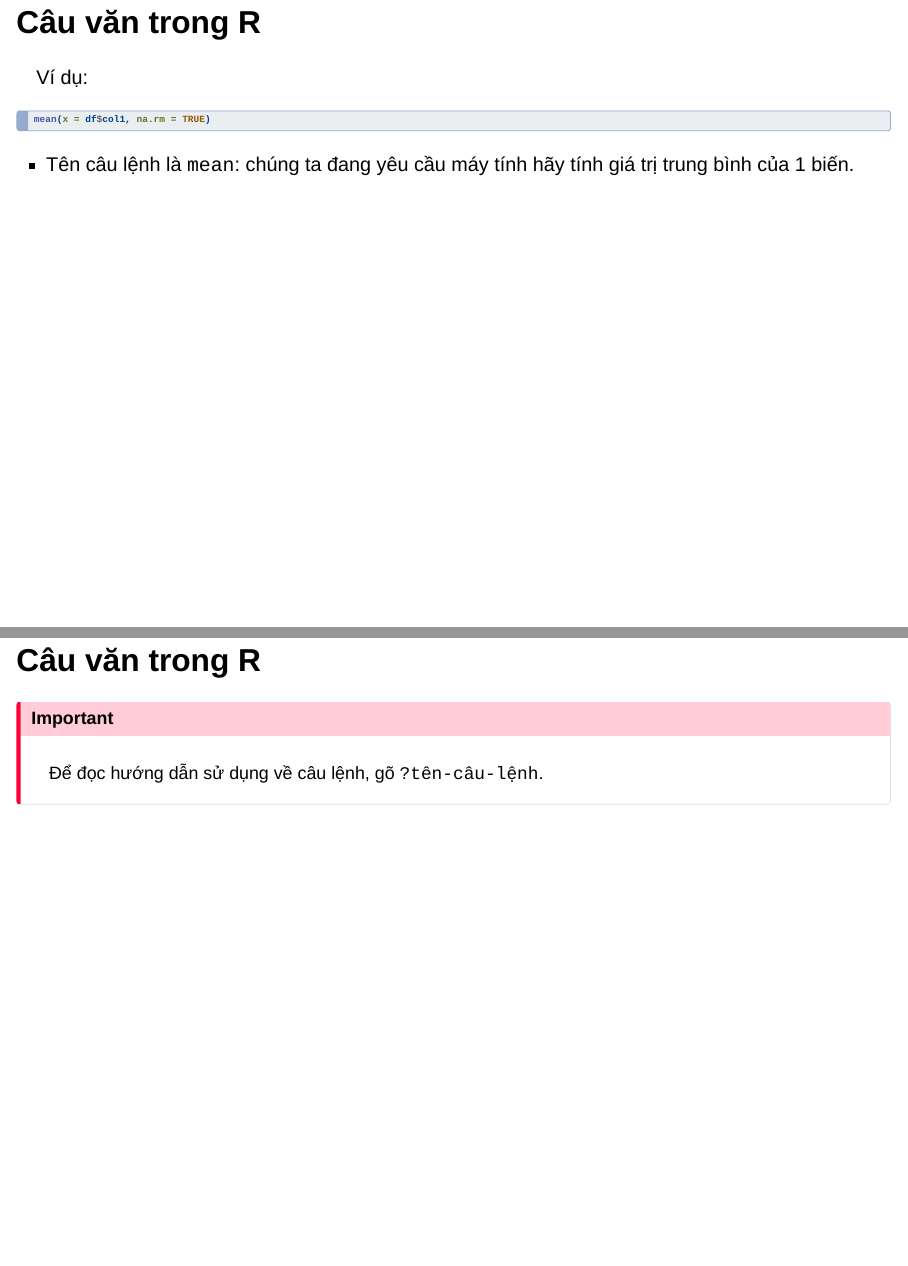
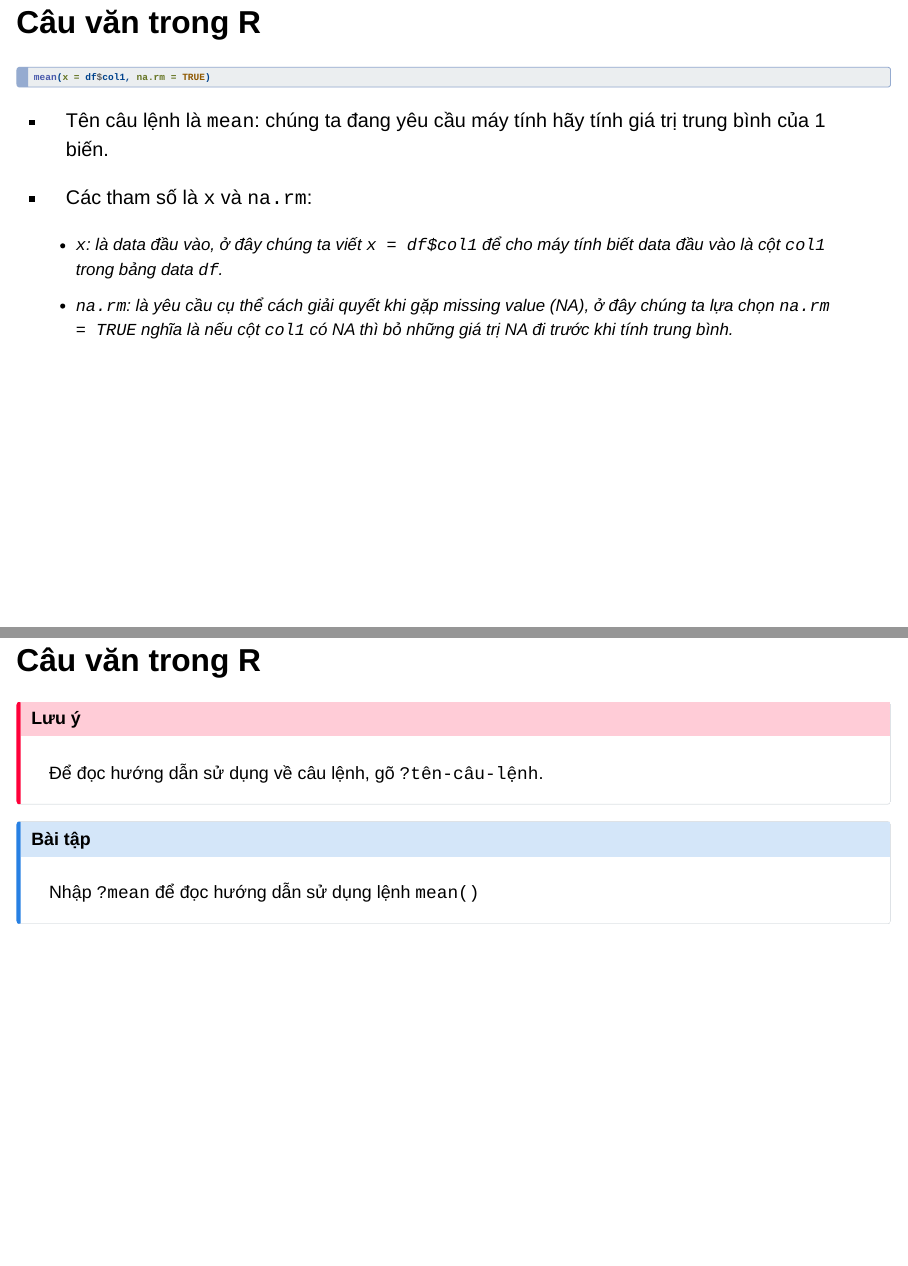
Before and after one commit to thinhong/r4babies-slides, a Quarto document (intro.qmd): pages 9 and 11 of 52 before the commit and pages 9 and 10 of 51 after it, joined at a grey line. Rendered offline with R 4.5, knitr and Pandoc in place of Quarto, with nearby package versions; drawn as Slidy slides in place of the format the file asks for.

Commit message:
minor changes

````diff
--- a/intro.qmd
+++ b/intro.qmd
@@ -54,19 +54,11 @@ tên-câu-lệnh(tên-tham-số = data-đầu-vào hoặc lựa-chọn)
 
 ## Câu văn trong R
 
-Ví dụ:
-
 ```{r, eval = F}
 mean(x = df$col1, na.rm = TRUE)
 ```
 
 - Tên câu lệnh là `mean`: chúng ta đang yêu cầu máy tính hãy tính giá trị trung bình của 1 biến.
-
-## Câu văn trong R
-
-```{r, eval = F}
-mean(x = df$col1, na.rm = TRUE)
-```
 
 - Các tham số là `x` và `na.rm`:
   - `x`: là data đầu vào, ở đây chúng ta viết `x = df$col1` để cho máy tính biết data đầu vào là cột `col1` trong bảng data `df`.
@@ -76,7 +68,17 @@ mean(x = df$col1, na.rm = TRUE)
 
 ::: {.callout-important}
 
+# Lưu ý
+
 Để đọc hướng dẫn sử dụng về câu lệnh, gõ `?tên-câu-lệnh`.
+
+:::
+
+::: {.callout-note}
+
+# Bài tập
+
+Nhập `?mean` để đọc hướng dẫn sử dụng lệnh `mean()`
 
 :::
 
````
Also changed, not shown: prepare.qmd (+9 -2 lines), 4 other files.
